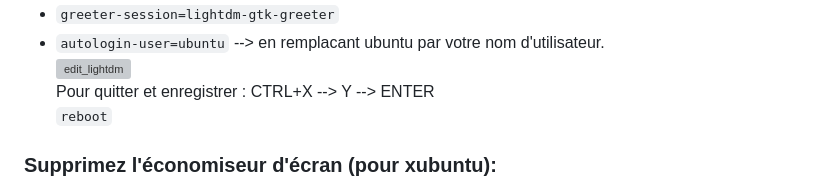
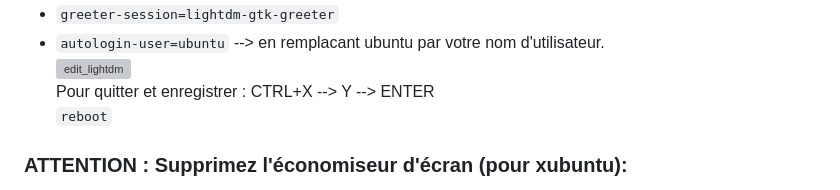
Before and after one commit to Patrick-81/NAFABox, a Markdown page: doc/tuto_install_rpi4.md, the part around one of its changes. Drawn GitHub-style; grey boxes are pictures that could not be loaded.

Commit message:
ajout du warning pour le screen saver

```diff
--- a/doc/tuto_install_rpi4.md
+++ b/doc/tuto_install_rpi4.md
@@ -140,6 +143,6 @@ Après avoir redémarré, ouvrez un terminal puis tapez les commandes suivantes
 Pour quitter et enregistrer : CTRL+X --> Y --> ENTER
 `reboot`
 
-### Supprimez l'économiseur d'écran (pour xubuntu):
+### ATTENTION : Supprimez l'économiseur d'écran (pour xubuntu):
 
 Dans le menu : **Settings**-->**Screensaver** et désactivez Screensaver
```
Also changed, not shown: other parts of doc/tuto_install_rpi4.md (+11 -2 lines).
